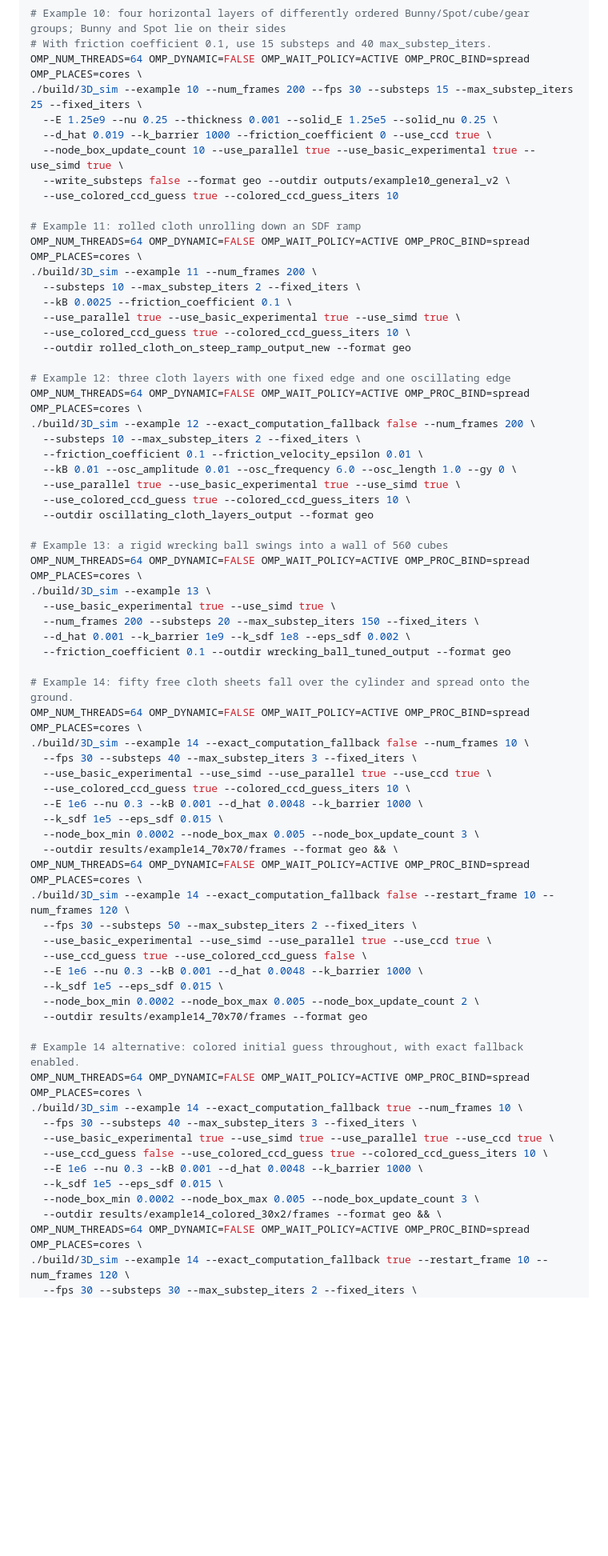
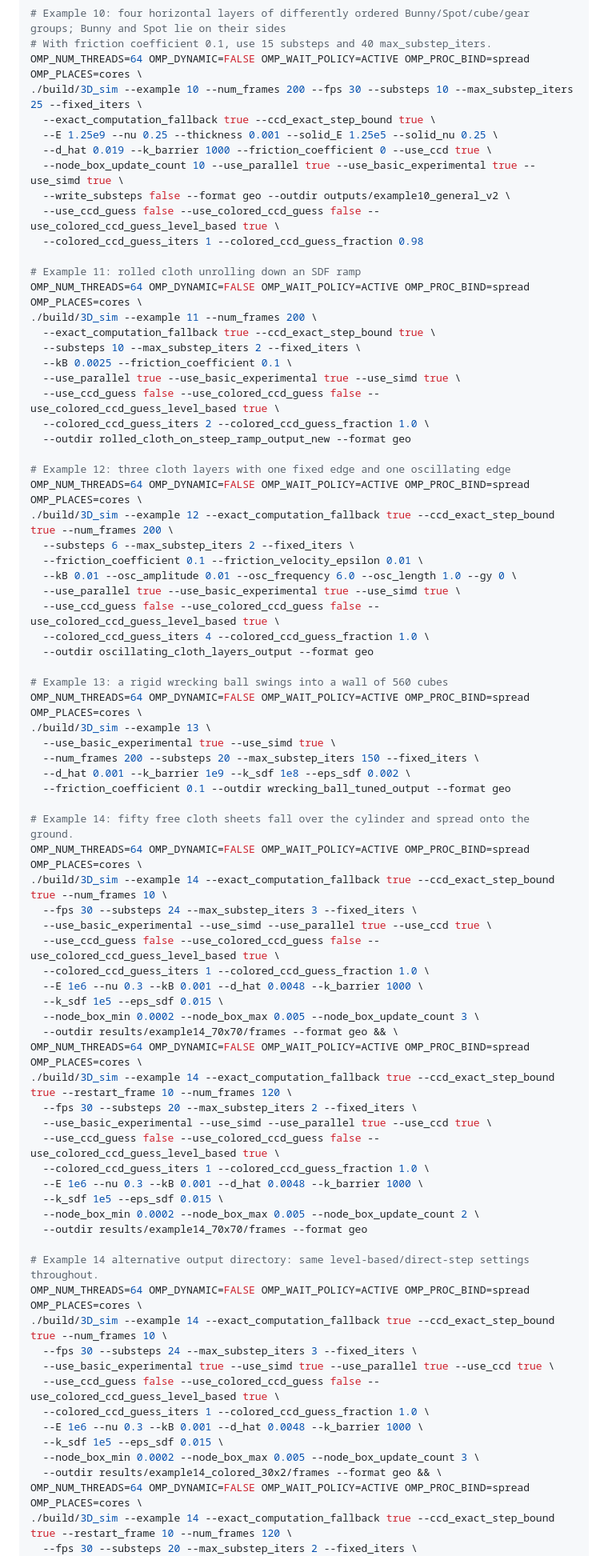
Before and after one commit to JunhuiShen/IPC_project, a Markdown page: 3D_IPC/README.md, the part around one of its changes. Shown at 80% size. Rendered like a GitHub page; blank space fills up the shorter version.

Commit message:
readme command line update

```diff
--- a/3D_IPC/README.md
+++ b/3D_IPC/README.md
@@ -370,30 +379,35 @@ OMP_NUM_THREADS=64 OMP_DYNAMIC=FALSE OMP_WAIT_POLICY=ACTIVE OMP_PROC_BIND=spread
 # Example 10: four horizontal layers of differently ordered Bunny/Spot/cube/gear groups; Bunny and Spot lie on their sides
 # With friction coefficient 0.1, use 15 substeps and 40 max_substep_iters.
 OMP_NUM_THREADS=64 OMP_DYNAMIC=FALSE OMP_WAIT_POLICY=ACTIVE OMP_PROC_BIND=spread OMP_PLACES=cores \
-./build/3D_sim --example 10 --num_frames 200 --fps 30 --substeps 15 --max_substep_iters 25 --fixed_iters \
+./build/3D_sim --example 10 --num_frames 200 --fps 30 --substeps 10 --max_substep_iters 25 --fixed_iters \
+  --exact_computation_fallback true --ccd_exact_step_bound true \
   --E 1.25e9 --nu 0.25 --thickness 0.001 --solid_E 1.25e5 --solid_nu 0.25 \
   --d_hat 0.019 --k_barrier 1000 --friction_coefficient 0 --use_ccd true \
   --node_box_update_count 10 --use_parallel true --use_basic_experimental true --use_simd true \
   --write_substeps false --format geo --outdir outputs/example10_general_v2 \
-  --use_colored_ccd_guess true --colored_ccd_guess_iters 10
+  --use_ccd_guess false --use_colored_ccd_guess false --use_colored_ccd_guess_level_based true \
+  --colored_ccd_guess_iters 1 --colored_ccd_guess_fraction 0.98
 
 # Example 11: rolled cloth unrolling down an SDF ramp
 OMP_NUM_THREADS=64 OMP_DYNAMIC=FALSE OMP_WAIT_POLICY=ACTIVE OMP_PROC_BIND=spread OMP_PLACES=cores \
 ./build/3D_sim --example 11 --num_frames 200 \
+  --exact_computation_fallback true --ccd_exact_step_bound true \
   --substeps 10 --max_substep_iters 2 --fixed_iters \
   --kB 0.0025 --friction_coefficient 0.1 \
   --use_parallel true --use_basic_experimental true --use_simd true \
-  --use_colored_ccd_guess true --colored_ccd_guess_iters 10 \
+  --use_ccd_guess false --use_colored_ccd_guess false --use_colored_ccd_guess_level_based true \
+  --colored_ccd_guess_iters 2 --colored_ccd_guess_fraction 1.0 \
   --outdir rolled_cloth_on_steep_ramp_output_new --format geo
 
 # Example 12: three cloth layers with one fixed edge and one oscillating edge
 OMP_NUM_THREADS=64 OMP_DYNAMIC=FALSE OMP_WAIT_POLICY=ACTIVE OMP_PROC_BIND=spread OMP_PLACES=cores \
-./build/3D_sim --example 12 --exact_computation_fallback false --num_frames 200 \
-  --substeps 10 --max_substep_iters 2 --fixed_iters \
+./build/3D_sim --example 12 --exact_computation_fallback true --ccd_exact_step_bound true --num_frames 200 \
+  --substeps 6 --max_substep_iters 2 --fixed_iters \
   --friction_coefficient 0.1 --friction_velocity_epsilon 0.01 \
   --kB 0.01 --osc_amplitude 0.01 --osc_frequency 6.0 --osc_length 1.0 --gy 0 \
   --use_parallel true --use_basic_experimental true --use_simd true \
-  --use_colored_ccd_guess true --colored_ccd_guess_iters 10 \
+  --use_ccd_guess false --use_colored_ccd_guess false --use_colored_ccd_guess_level_based true \
+  --colored_ccd_guess_iters 4 --colored_ccd_guess_fraction 1.0 \
   --outdir oscillating_cloth_layers_output --format geo
 
 # Example 13: a rigid wrecking ball swings into a wall of 560 cubes
@@ -406,35 +420,38 @@ OMP_NUM_THREADS=64 OMP_DYNAMIC=FALSE OMP_WAIT_POLICY=ACTIVE OMP_PROC_BIND=spread
 
 # Example 14: fifty free cloth sheets fall over the cylinder and spread onto the ground.
 OMP_NUM_THREADS=64 OMP_DYNAMIC=FALSE OMP_WAIT_POLICY=ACTIVE OMP_PROC_BIND=spread OMP_PLACES=cores \
-./build/3D_sim --example 14 --exact_computation_fallback false --num_frames 10 \
-  --fps 30 --substeps 40 --max_substep_iters 3 --fixed_iters \
+./build/3D_sim --example 14 --exact_computation_fallback true --ccd_exact_step_bound true --num_frames 10 \
+  --fps 30 --substeps 24 --max_substep_iters 3 --fixed_iters \
   --use_basic_experimental --use_simd --use_parallel true --use_ccd true \
-  --use_colored_ccd_guess true --colored_ccd_guess_iters 10 \
+  --use_ccd_guess false --use_colored_ccd_guess false --use_colored_ccd_guess_level_based true \
+  --colored_ccd_guess_iters 1 --colored_ccd_guess_fraction 1.0 \
   --E 1e6 --nu 0.3 --kB 0.001 --d_hat 0.0048 --k_barrier 1000 \
   --k_sdf 1e5 --eps_sdf 0.015 \
   --node_box_min 0.0002 --node_box_max 0.005 --node_box_update_count 3 \
   --outdir results/example14_70x70/frames --format geo && \
 OMP_NUM_THREADS=64 OMP_DYNAMIC=FALSE OMP_WAIT_POLICY=ACTIVE OMP_PROC_BIND=spread OMP_PLACES=cores \
-./build/3D_sim --example 14 --exact_computation_fallback false --restart_frame 10 --num_frames 120 \
-  --fps 30 --substeps 50 --max_substep_iters 2 --fixed_iters \
+./build/3D_sim --example 14 --exact_computation_fallback true --ccd_exact_step_bound true --restart_frame 10 --num_frames 120 \
+  --fps 30 --substeps 20 --max_substep_iters 2 --fixed_iters \
   --use_basic_experimental --use_simd --use_parallel true --use_ccd true \
-  --use_ccd_guess true --use_colored_ccd_guess false \
+  --use_ccd_guess false --use_colored_ccd_guess false --use_colored_ccd_guess_level_based true \
+  --colored_ccd_guess_iters 1 --colored_ccd_guess_fraction 1.0 \
   --E 1e6 --nu 0.3 --kB 0.001 --d_hat 0.0048 --k_barrier 1000 \
   --k_sdf 1e5 --eps_sdf 0.015 \
   --node_box_min 0.0002 --node_box_max 0.005 --node_box_update_count 2 \
   --outdir results/example14_70x70/frames --format geo
 
-# Example 14 alternative: colored initial guess throughout, with exact fallback enabled.
+# Example 14 alternative output directory: same level-based/direct-step settings throughout.
 OMP_NUM_THREADS=64 OMP_DYNAMIC=FALSE OMP_WAIT_POLICY=ACTIVE OMP_PROC_BIND=spread OMP_PLACES=cores \
-./build/3D_sim --example 14 --exact_computation_fallback true --num_frames 10 \
-  --fps 30 --substeps 40 --max_substep_iters 3 --fixed_iters \
+./build/3D_sim --example 14 --exact_computation_fallback true --ccd_exact_step_bound true --num_frames 10 \
+  --fps 30 --substeps 24 --max_substep_iters 3 --fixed_iters \
   --use_basic_experimental true --use_simd true --use_parallel true --use_ccd true \
-  --use_ccd_guess false --use_colored_ccd_guess true --colored_ccd_guess_iters 10 \
+  --use_ccd_guess false --use_colored_ccd_guess false --use_colored_ccd_guess_level_based true \
+  --colored_ccd_guess_iters 1 --colored_ccd_guess_fraction 1.0 \
   --E 1e6 --nu 0.3 --kB 0.001 --d_hat 0.0048 --k_barrier 1000 \
   --k_sdf 1e5 --eps_sdf 0.015 \
   --node_box_min 0.0002 --node_box_max 0.005 --node_box_update_count 3 \
   --outdir results/example14_colored_30x2/frames --format geo && \
 OMP_NUM_THREADS=64 OMP_DYNAMIC=FALSE OMP_WAIT_POLICY=ACTIVE OMP_PROC_BIND=spread OMP_PLACES=cores \
-./build/3D_sim --example 14 --exact_computation_fallback true --restart_frame 10 --num_frames 120 \
-  --fps 30 --substeps 30 --max_substep_iters 2 --fixed_iters \
+./build/3D_sim --example 14 --exact_computation_fallback true --ccd_exact_step_bound true --restart_frame 10 --num_frames 120 \
+  --fps 30 --substeps 20 --max_substep_iters 2 --fixed_iters \
   --use_basic_experimental true --use_simd true --use_parallel true --use_ccd true \
```
Also changed, not shown: other parts of 3D_IPC/README.md (+23 -13 lines).
